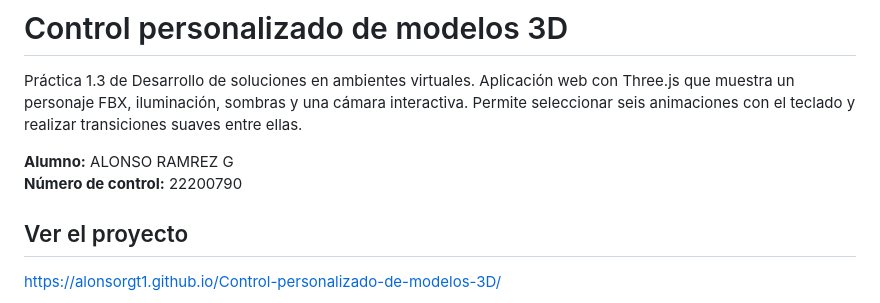
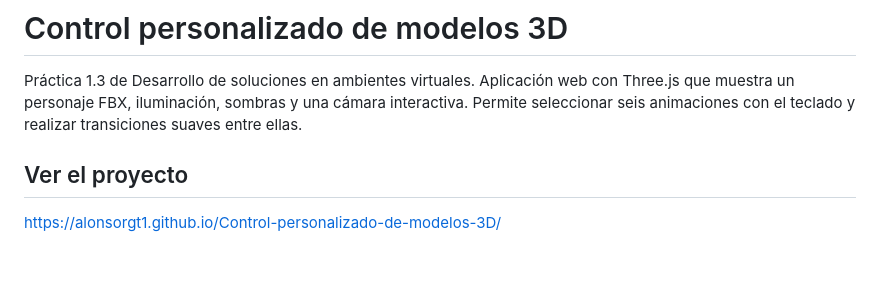
Before and after one commit to ALONSORGT1/Control-personalizado-de-modelos-3D, a Markdown page: README.md, the part around the change. Rendered like a GitHub page; blank space fills up the shorter version.

Commit message:
Retira los datos del alumno del README

```diff
--- a/README.md
+++ b/README.md
@@ -1,9 +1,6 @@
 # Control personalizado de modelos 3D
 
 Práctica 1.3 de Desarrollo de soluciones en ambientes virtuales. Aplicación web con Three.js que muestra un personaje FBX, iluminación, sombras y una cámara interactiva. Permite seleccionar seis animaciones con el teclado y realizar transiciones suaves entre ellas.
-
-**Alumno:** ALONSO RAMREZ G
-**Número de control:** 22200790
 
 ## Ver el proyecto
 
```
